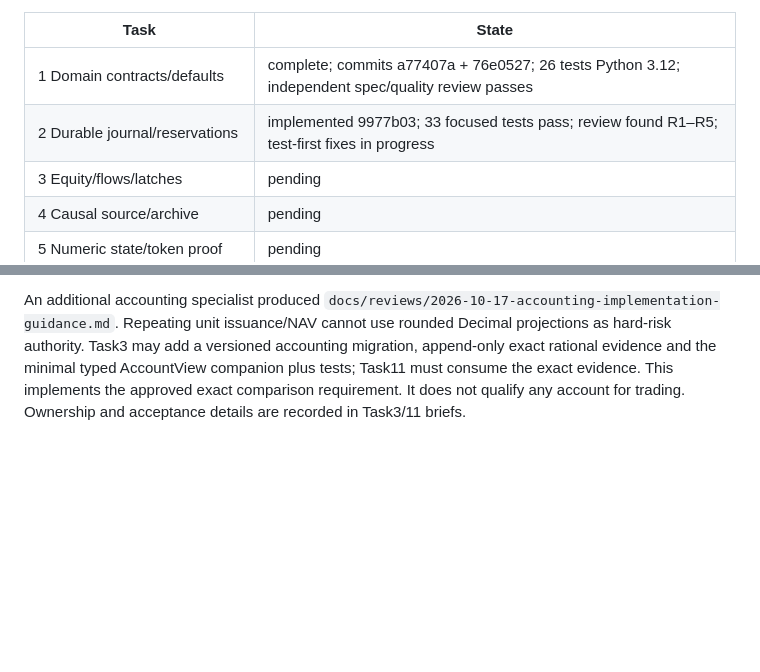
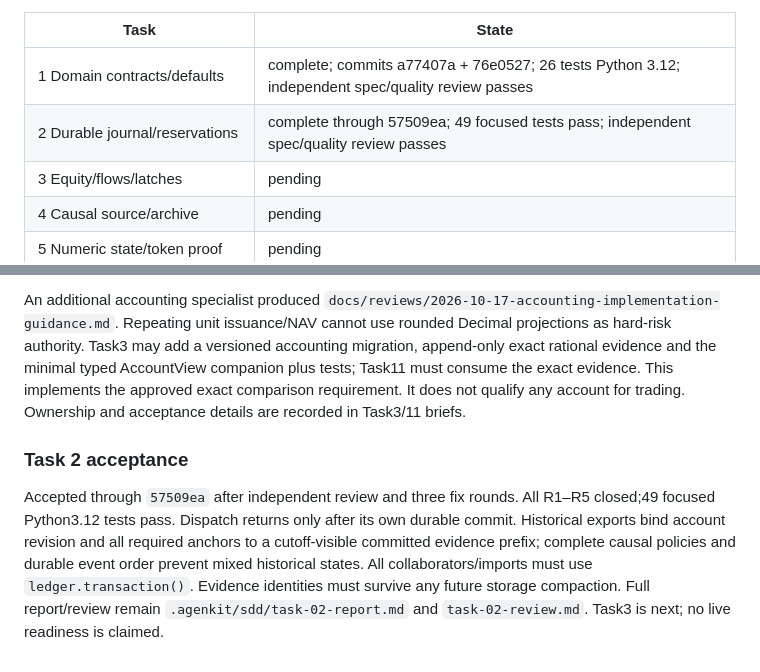
Before and after one commit to Reckless2316/crypto-trading-platform, a Markdown page: docs/checkpoints/2026-10-17-autonomous-agent.md, 2 parts joined by grey strips. Drawn GitHub-style; blank space fills up the shorter version.

Commit message:
docs: checkpoint accepted durable ledger and next accounting task

```diff
--- a/docs/checkpoints/2026-10-17-autonomous-agent.md
+++ b/docs/checkpoints/2026-10-17-autonomous-agent.md
@@ -34,7 +34,7 @@ The installed `.venv` uses Python 3.14.4; the deployment image specifies Python
 | Task | State |
 |---|---|
 | 1 Domain contracts/defaults | complete; commits a77407a + 76e0527; 26 tests Python 3.12; independent spec/quality review passes |
-| 2 Durable journal/reservations | implemented 9977b03; 33 focused tests pass; review found R1–R5; test-first fixes in progress |
+| 2 Durable journal/reservations | complete through 57509ea; 49 focused tests pass; independent spec/quality review passes |
 | 3 Equity/flows/latches | pending |
 | 4 Causal source/archive | pending |
 | 5 Numeric state/token proof | pending |
@@ -71,3 +71,7 @@ Task2 commit9977b03 implements schema/journal/reservation storage;33 focused Pyt
 Independent Task2 review found one Critical dispatch-durability issue, three Important historical export/order/manifest issues, and a Minor Decimal precision issue. The implementer is fixing all five before independent re-review. Task2 is not accepted yet. Review evidence is saved at `.agenkit/sdd/task-02-review.md`. The separate research agent is checking official AAVE/PENDLE evidence; unverified current metrics and catalysts remain unknown.
 
 An additional accounting specialist produced `docs/reviews/2026-10-17-accounting-implementation-guidance.md`. Repeating unit issuance/NAV cannot use rounded Decimal projections as hard-risk authority. Task3 may add a versioned accounting migration, append-only exact rational evidence and the minimal typed AccountView companion plus tests; Task11 must consume the exact evidence. This implements the approved exact comparison requirement. It does not qualify any account for trading. Ownership and acceptance details are recorded in Task3/11 briefs.
+
+### Task 2 acceptance
+
+Accepted through `57509ea` after independent review and three fix rounds. All R1–R5 closed;49 focused Python3.12 tests pass. Dispatch returns only after its own durable commit. Historical exports bind account revision and all required anchors to a cutoff-visible committed evidence prefix; complete causal policies and durable event order prevent mixed historical states. All collaborators/imports must use `ledger.transaction()`. Evidence identities must survive any future storage compaction. Full report/review remain `.agenkit/sdd/task-02-report.md` and `task-02-review.md`. Task3 is next; no live readiness is claimed.
```
Also changed, not shown: docs/AUTONOMOUS_AGENT_TEAM.md (+2 -2 lines), docs/plans/2026-10-16-autonomous-crypto-agent.md (+4 -4 lines).
